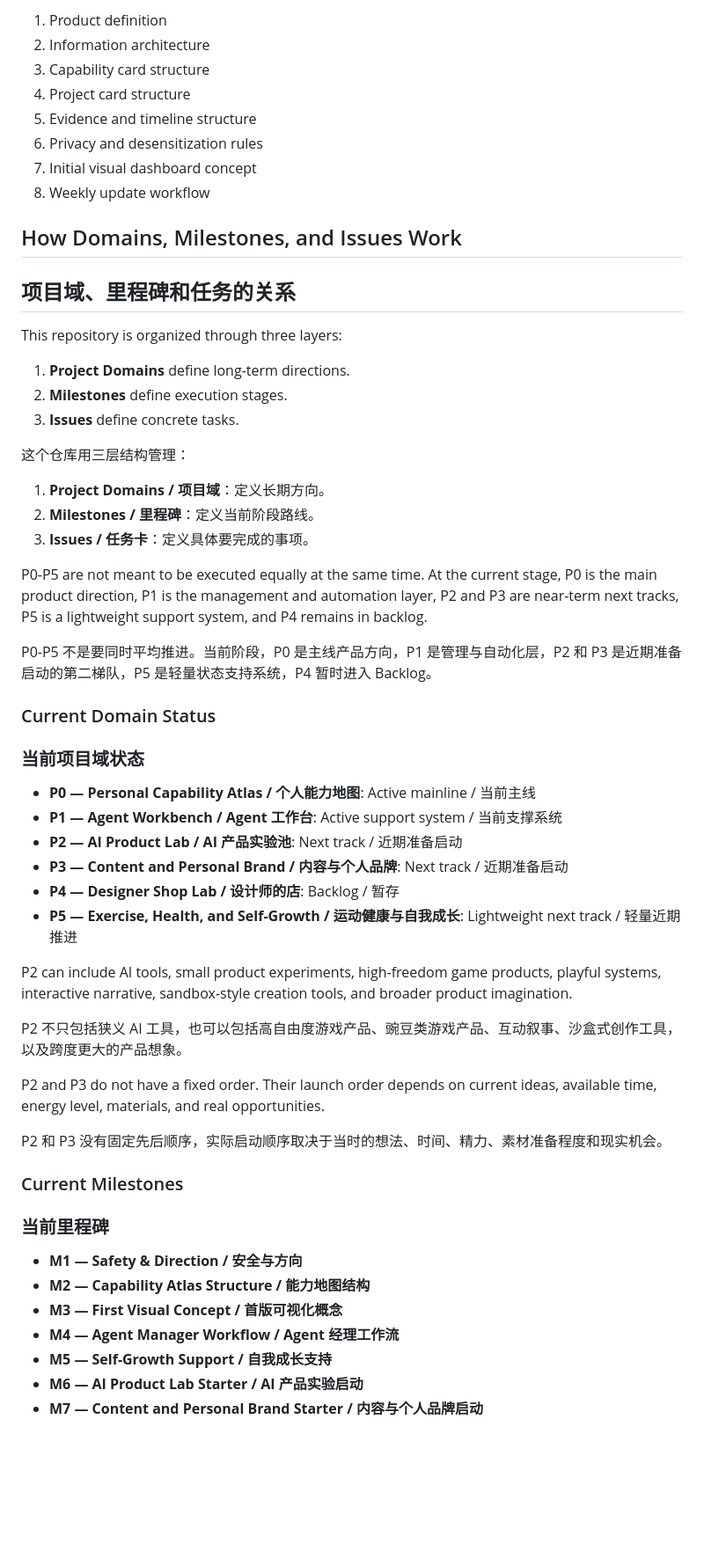
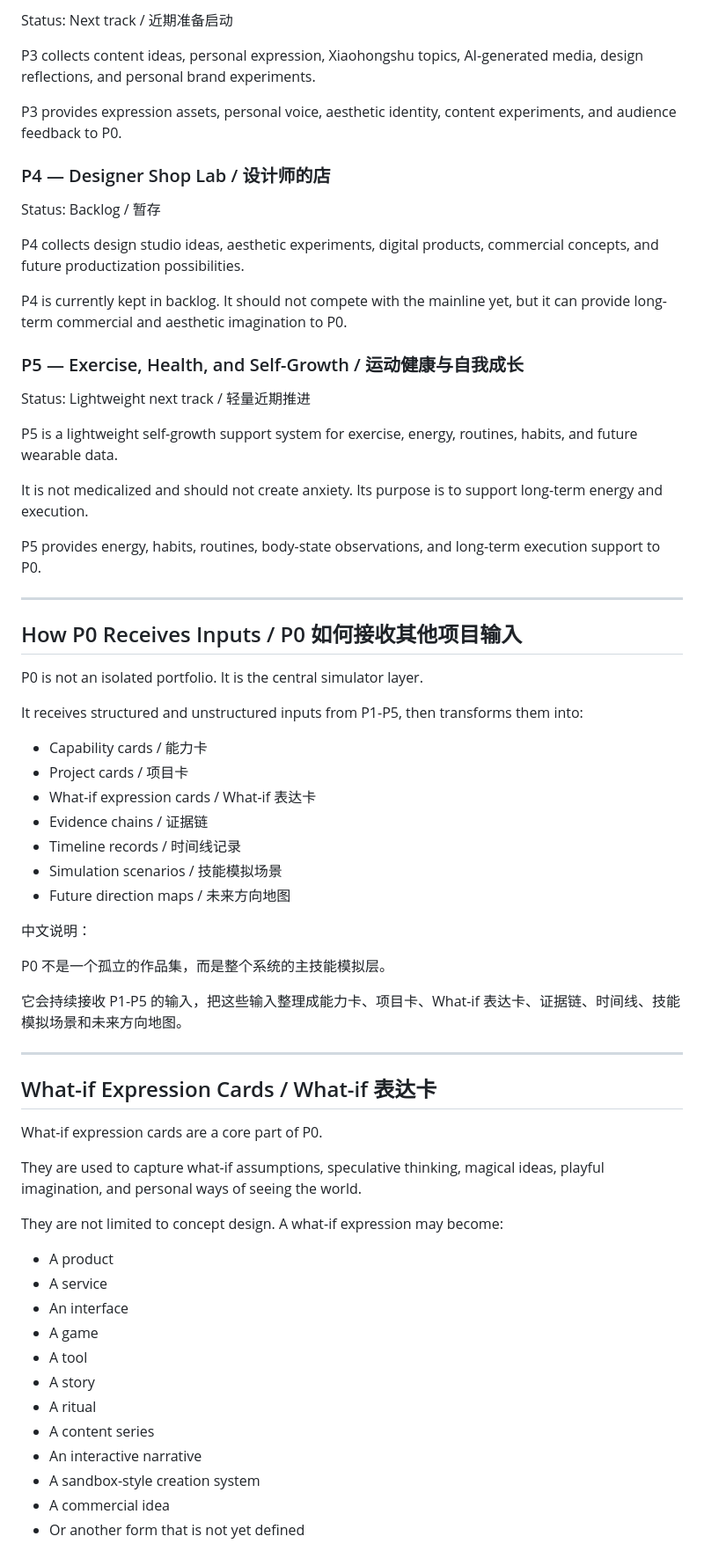
Before and after one commit to Xhuiii/xhui-capability-atlas, a Markdown page: README.md, the part around one of its changes. Shown at 88% size. Drawn GitHub-style; blank space fills up the shorter version.

Commit message:
Rewrite README structure for personal skill simulator atlas

```diff
--- a/README.md
+++ b/README.md
@@ -95,57 +86,70 @@ Build the first version of Tina Capability Atlas, including:
 
-1. Product definition
-2. Information architecture
-3. Capability card structure
-4. Project card structure
-5. Evidence and timeline structure
-6. Privacy and desensitization rules
-7. Initial visual dashboard concept
-8. Weekly update workflow
+Status: Next track / 近期准备启动
 
-## How Domains, Milestones, and Issues Work
-## 项目域、里程碑和任务的关系
+P3 collects content ideas, personal expression, Xiaohongshu topics, AI-generated media, design reflections, and personal brand experiments.
 
-This repository is organized through three layers:
+P3 provides expression assets, personal voice, aesthetic identity, content experiments, and audience feedback to P0.
 
-1. **Project Domains** define long-term directions.
-2. **Milestones** define execution stages.
-3. **Issues** define concrete tasks.
+### P4 — Designer Shop Lab / 设计师的店
 
-这个仓库用三层结构管理：
+Status: Backlog / 暂存
 
-1. **Project Domains / 项目域**：定义长期方向。
-2. **Milestones / 里程碑**：定义当前阶段路线。
-3. **Issues / 任务卡**：定义具体要完成的事项。
+P4 collects design studio ideas, aesthetic experiments, digital products, commercial concepts, and future productization possibilities.
 
-P0-P5 are not meant to be executed equally at the same time. At the current stage, P0 is the main product direction, P1 is the management and automation layer, P2 and P3 are near-term next tracks, P5 is a lightweight support system, and P4 remains in backlog.
+P4 is currently kept in backlog. It should not compete with the mainline yet, but it can provide long-term commercial and aesthetic imagination to P0.
 
-P0-P5 不是要同时平均推进。当前阶段，P0 是主线产品方向，P1 是管理与自动化层，P2 和 P3 是近期准备启动的第二梯队，P5 是轻量状态支持系统，P4 暂时进入 Backlog。
+### P5 — Exercise, Health, and Self-Growth / 运动健康与自我成长
 
-### Current Domain Status
-### 当前项目域状态
+Status: Lightweight next track / 轻量近期推进
 
-- **P0 — Personal Capability Atlas / 个人能力地图**: Active mainline / 当前主线
-- **P1 — Agent Workbench / Agent 工作台**: Active support system / 当前支撑系统
-- **P2 — AI Product Lab / AI 产品实验池**: Next track / 近期准备启动
-- **P3 — Content and Personal Brand / 内容与个人品牌**: Next track / 近期准备启动
-- **P4 — Designer Shop Lab / 设计师的店**: Backlog / 暂存
-- **P5 — Exercise, Health, and Self-Growth / 运动健康与自我成长**: Lightweight next track / 轻量近期推进
+P5 is a lightweight self-growth support system for exercise, energy, routines, habits, and future wearable data.
 
-P2 can include AI tools, small product experiments, high-freedom game products, playful systems, interactive narrative, sandbox-style creation tools, and broader product imagination.
+It is not medicalized and should not create anxiety. Its purpose is to support long-term energy and execution.
 
-P2 不只包括狭义 AI 工具，也可以包括高自由度游戏产品、豌豆类游戏产品、互动叙事、沙盒式创作工具，以及跨度更大的产品想象。
+P5 provides energy, habits, routines, body-state observations, and long-term execution support to P0.
 
-P2 and P3 do not have a fixed order. Their launch order depends on current ideas, available time, energy level, materials, and real opportunities.
+---
 
-P2 和 P3 没有固定先后顺序，实际启动顺序取决于当时的想法、时间、精力、素材准备程度和现实机会。
+## How P0 Receives Inputs / P0 如何接收其他项目输入
 
-### Current Milestones
-### 当前里程碑
+P0 is not an isolated portfolio. It is the central simulator layer.
 
-- **M1 — Safety & Direction / 安全与方向**
-- **M2 — Capability Atlas Structure / 能力地图结构**
-- **M3 — First Visual Concept / 首版可视化概念**
-- **M4 — Agent Manager Workflow / Agent 经理工作流**
-- **M5 — Self-Growth Support / 自我成长支持**
-- **M6 — AI Product Lab Starter / AI 产品实验启动**
-- **M7 — Content and Personal Brand Starter / 内容与个人品牌启动**
+It receives structured and unstructured inputs from P1-P5, then transforms them into:
+
+- Capability cards / 能力卡
+- Project cards / 项目卡
+- What-if expression cards / What-if 表达卡
+- Evidence chains / 证据链
+- Timeline records / 时间线记录
+- Simulation scenarios / 技能模拟场景
+- Future direction maps / 未来方向地图
+
+中文说明：
+
+P0 不是一个孤立的作品集，而是整个系统的主技能模拟层。
+
+它会持续接收 P1-P5 的输入，把这些输入整理成能力卡、项目卡、What-if 表达卡、证据链、时间线、技能模拟场景和未来方向地图。
+
+---
+
+## What-if Expression Cards / What-if 表达卡
+
+What-if expression cards are a core part of P0.
+
+They are used to capture what-if assumptions, speculative thinking, magical ideas, playful imagination, and personal ways of seeing the world.
+
+They are not limited to concept design. A what-if expression may become:
+
+- A product
+- A service
+- An interface
+- A game
+- A tool
+- A story
+- A ritual
+- A content series
+- An interactive narrative
+- A sandbox-style creation system
+- A commercial idea
+- Or another form that is not yet defined
+
```
Also changed, not shown: other parts of README.md (+160 -53 lines).
